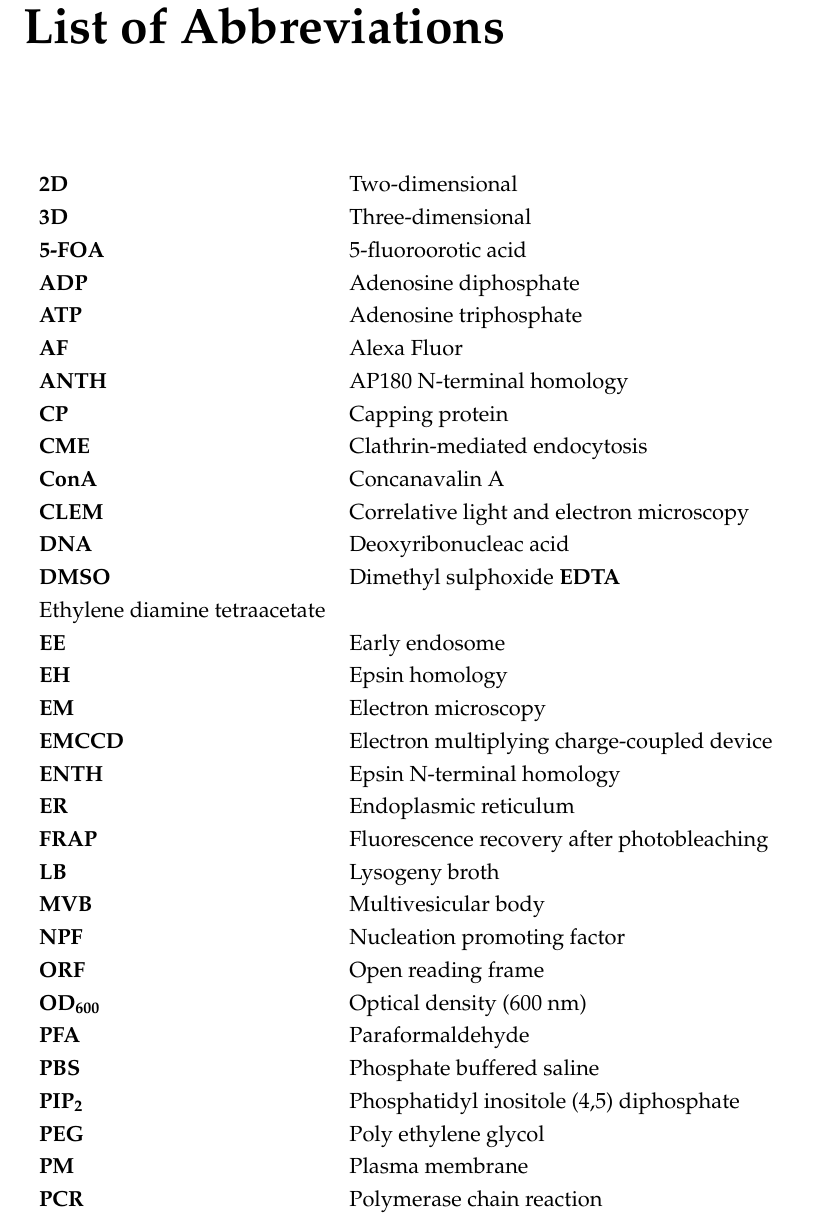
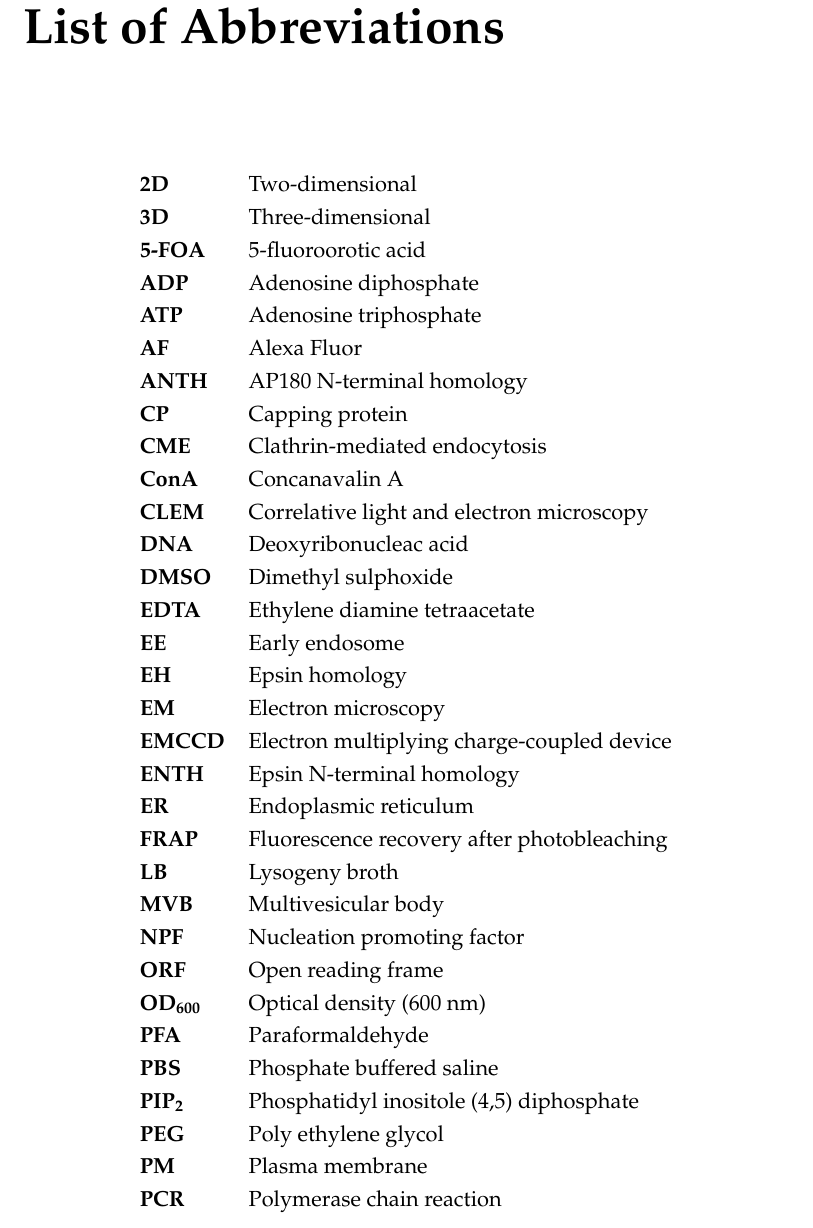
Before and after one commit to deepikaamenon/thesis_2021, a LaTeX thesis (main.tex): part of page 17 of 31, cut so that both start at the same text. Compiled offline with pdfLaTeX.

Commit message:
txs auto checkin

```diff
--- a/main.tex
+++ b/main.tex
@@ -396,7 +396,7 @@ Lieber Felix und liebe Nora, ihr seid die wunderbarsten Menschen, die ich kenne.
 		\textbf{ConA}                    & Concanavalin A                                        \\
 		\textbf{CLEM}                    & Correlative light and electron microscopy             \\
 		\textbf{DNA}                     & Deoxyribonucleac acid                                 \\
-		\textbf{DMSO}                    & Dimethyl sulphoxide
+		\textbf{DMSO}                    & Dimethyl sulphoxide                                   \\
 		\textbf{EDTA}                    & Ethylene diamine tetraacetate                         \\
 		\textbf{EE}                      & Early endosome \\
 		\textbf{EH}                      & Epsin homology                                        \\
```
